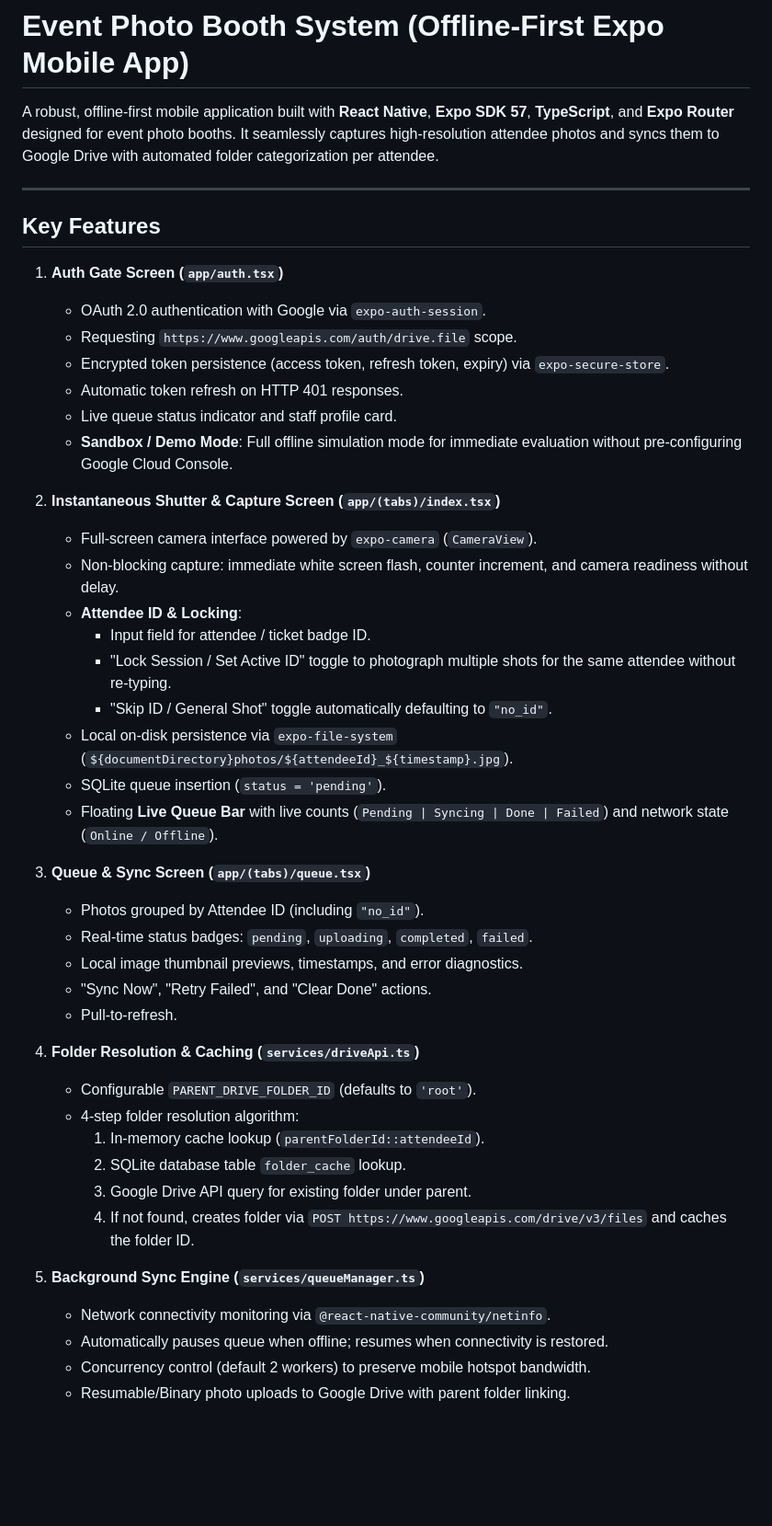
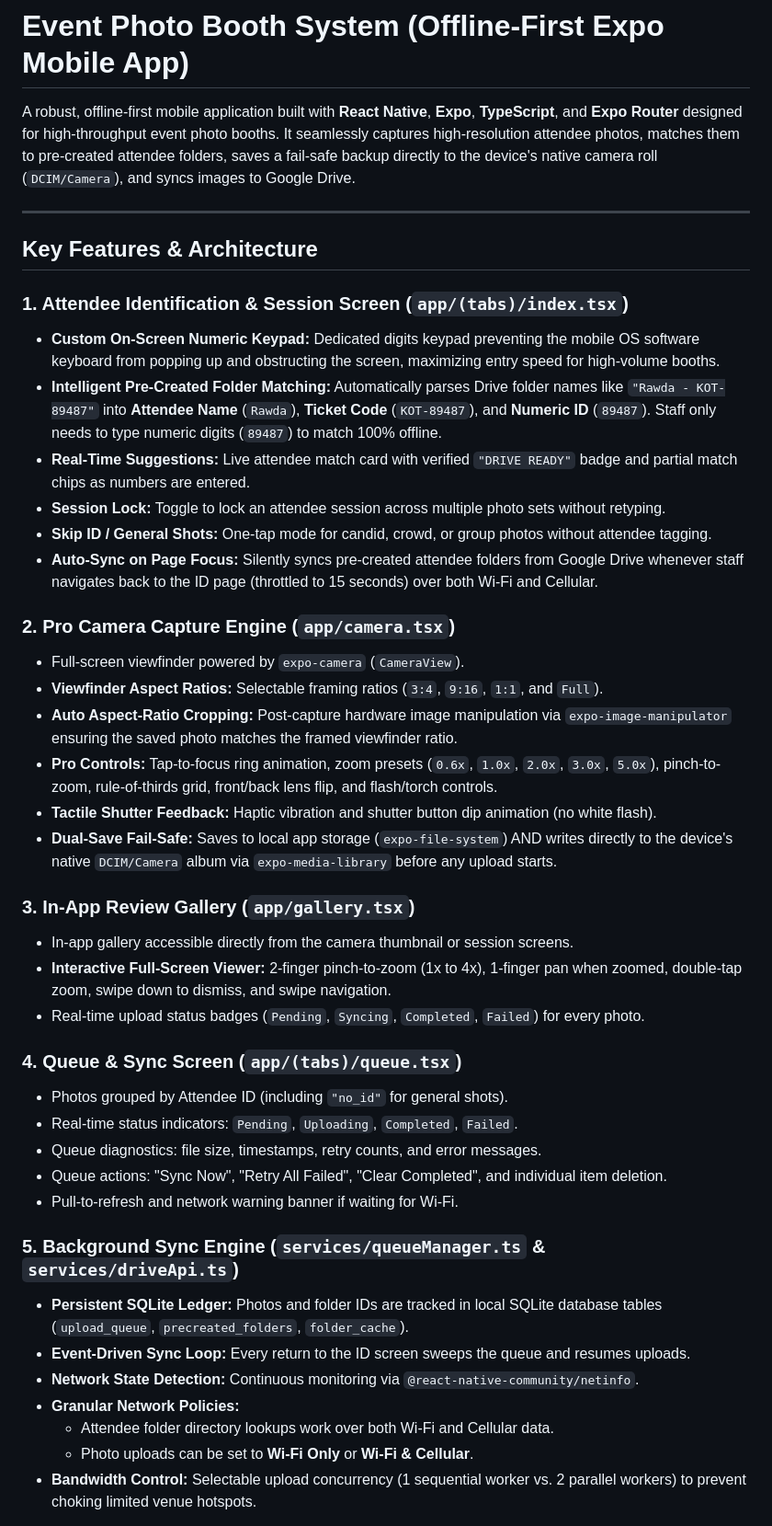
Before and after one commit to seif-attia/event-photo-system, a Markdown page: README.md, the part around one of its changes. Shown at 92% size. Rendered like a GitHub page; blank space fills up the shorter version.

```diff
--- a/README.md
+++ b/README.md
@@ -1,48 +1,45 @@
 # Event Photo Booth System (Offline-First Expo Mobile App)
 
-A robust, offline-first mobile application built with **React Native**, **Expo SDK 57**, **TypeScript**, and **Expo Router** designed for event photo booths. It seamlessly captures high-resolution attendee photos and syncs them to Google Drive with automated folder categorization per attendee.
+A robust, offline-first mobile application built with **React Native**, **Expo**, **TypeScript**, and **Expo Router** designed for high-throughput event photo booths. It seamlessly captures high-resolution attendee photos, matches them to pre-created attendee folders, saves a fail-safe backup directly to the device's native camera roll (`DCIM/Camera`), and syncs images to Google Drive.
 
 ---
 
-## Key Features
+## Key Features & Architecture
 
-1. **Auth Gate Screen (`app/auth.tsx`)**
-   - OAuth 2.0 authentication with Google via `expo-auth-session`.
-   - Requesting `https://www.googleapis.com/auth/drive.file` scope.
-   - Encrypted token persistence (access token, refresh token, expiry) via `expo-secure-store`.
-   - Automatic token refresh on HTTP 401 responses.
-   - Live queue status indicator and staff profile card.
-   - **Sandbox / Demo Mode**: Full offline simulation mode for immediate evaluation without pre-configuring Google Cloud Console.
+### 1. Attendee Identification & Session Screen (`app/(tabs)/index.tsx`)
+- **Custom On-Screen Numeric Keypad:** Dedicated digits keypad preventing the mobile OS software keyboard from popping up and obstructing the screen, maximizing entry speed for high-volume booths.
+- **Intelligent Pre-Created Folder Matching:** Automatically parses Drive folder names like `"Rawda - KOT-89487"` into **Attendee Name** (`Rawda`), **Ticket Code** (`KOT-89487`), and **Numeric ID** (`89487`). Staff only needs to type numeric digits (`89487`) to match 100% offline.
+- **Real-Time Suggestions:** Live attendee match card with verified `"DRIVE READY"` badge and partial match chips as numbers are entered.
+- **Session Lock:** Toggle to lock an attendee session across multiple photo sets without retyping.
+- **Skip ID / General Shots:** One-tap mode for candid, crowd, or group photos without attendee tagging.
+- **Auto-Sync on Page Focus:** Silently syncs pre-created attendee folders from Google Drive whenever staff navigates back to the ID page (throttled to 15 seconds) over both Wi-Fi and Cellular.
 
-2. **Instantaneous Shutter & Capture Screen (`app/(tabs)/index.tsx`)**
-   - Full-screen camera interface powered by `expo-camera` (`CameraView`).
-   - Non-blocking capture: immediate white screen flash, counter increment, and camera readiness without delay.
-   - **Attendee ID & Locking**:
-     - Input field for attendee / ticket badge ID.
-     - "Lock Session / Set Active ID" toggle to photograph multiple shots for the same attendee without re-typing.
-     - "Skip ID / General Shot" toggle automatically defaulting to `"no_id"`.
-   - Local on-disk persistence via `expo-file-system` (`${documentDirectory}photos/${attendeeId}_${timestamp}.jpg`).
-   - SQLite queue insertion (`status = 'pending'`).
-   - Floating **Live Queue Bar** with live counts (`Pending | Syncing | Done | Failed`) and network state (`Online / Offline`).
+### 2. Pro Camera Capture Engine (`app/camera.tsx`)
+- Full-screen viewfinder powered by `expo-camera` (`CameraView`).
+- **Viewfinder Aspect Ratios:** Selectable framing ratios (`3:4`, `9:16`, `1:1`, and `Full`).
+- **Auto Aspect-Ratio Cropping:** Post-capture hardware image manipulation via `expo-image-manipulator` ensuring the saved photo matches the framed viewfinder ratio.
+- **Pro Controls:** Tap-to-focus ring animation, zoom presets (`0.6x`, `1.0x`, `2.0x`, `3.0x`, `5.0x`), pinch-to-zoom, rule-of-thirds grid, front/back lens flip, and flash/torch controls.
+- **Tactile Shutter Feedback:** Haptic vibration and shutter button dip animation (no white flash).
+- **Dual-Save Fail-Safe:** Saves to local app storage (`expo-file-system`) AND writes directly to the device's native `DCIM/Camera` album via `expo-media-library` before any upload starts.
 
-3. **Queue & Sync Screen (`app/(tabs)/queue.tsx`)**
-   - Photos grouped by Attendee ID (including `"no_id"`).
-   - Real-time status badges: `pending`, `uploading`, `completed`, `failed`.
-   - Local image thumbnail previews, timestamps, and error diagnostics.
-   - "Sync Now", "Retry Failed", and "Clear Done" actions.
-   - Pull-to-refresh.
+### 3. In-App Review Gallery (`app/gallery.tsx`)
+- In-app gallery accessible directly from the camera thumbnail or session screens.
+- **Interactive Full-Screen Viewer:** 2-finger pinch-to-zoom (1x to 4x), 1-finger pan when zoomed, double-tap zoom, swipe down to dismiss, and swipe navigation.
+- Real-time upload status badges (`Pending`, `Syncing`, `Completed`, `Failed`) for every photo.
 
-4. **Folder Resolution & Caching (`services/driveApi.ts`)**
-   - Configurable `PARENT_DRIVE_FOLDER_ID` (defaults to `'root'`).
-   - 4-step folder resolution algorithm:
-     1. In-memory cache lookup (`parentFolderId::attendeeId`).
-     2. SQLite database table `folder_cache` lookup.
-     3. Google Drive API query for existing folder under parent.
-     4. If not found, creates folder via `POST https://www.googleapis.com/drive/v3/files` and caches the folder ID.
+### 4. Queue & Sync Screen (`app/(tabs)/queue.tsx`)
+- Photos grouped by Attendee ID (including `"no_id"` for general shots).
+- Real-time status indicators: `Pending`, `Uploading`, `Completed`, `Failed`.
+- Queue diagnostics: file size, timestamps, retry counts, and error messages.
+- Queue actions: "Sync Now", "Retry All Failed", "Clear Completed", and individual item deletion.
+- Pull-to-refresh and network warning banner if waiting for Wi-Fi.
 
-5. **Background Sync Engine (`services/queueManager.ts`)**
-   - Network connectivity monitoring via `@react-native-community/netinfo`.
-   - Automatically pauses queue when offline; resumes when connectivity is restored.
-   - Concurrency control (default 2 workers) to preserve mobile hotspot bandwidth.
-   - Resumable/Binary photo uploads to Google Drive with parent folder linking.
+### 5. Background Sync Engine (`services/queueManager.ts` & `services/driveApi.ts`)
+- **Persistent SQLite Ledger:** Photos and folder IDs are tracked in local SQLite database tables (`upload_queue`, `precreated_folders`, `folder_cache`).
+- **Event-Driven Sync Loop:** Every return to the ID screen sweeps the queue and resumes uploads.
+- **Network State Detection:** Continuous monitoring via `@react-native-community/netinfo`.
+- **Granular Network Policies:**
+  - Attendee folder directory lookups work over both Wi-Fi and Cellular data.
+  - Photo uploads can be set to **Wi-Fi Only** or **Wi-Fi & Cellular**.
+- **Bandwidth Control:** Selectable upload concurrency (1 sequential worker vs. 2 parallel workers) to prevent choking limited venue hotspots.
 
```
Also changed, not shown: other parts of README.md (+35 -32 lines).
